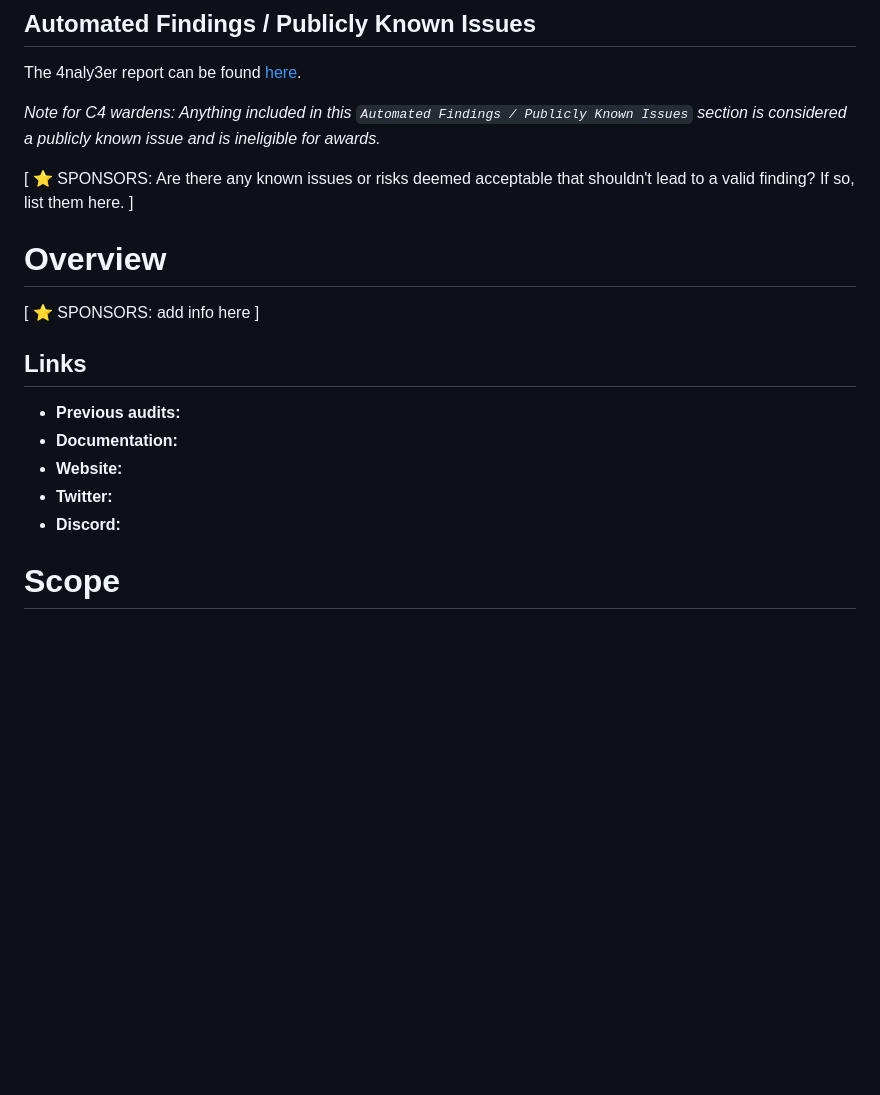
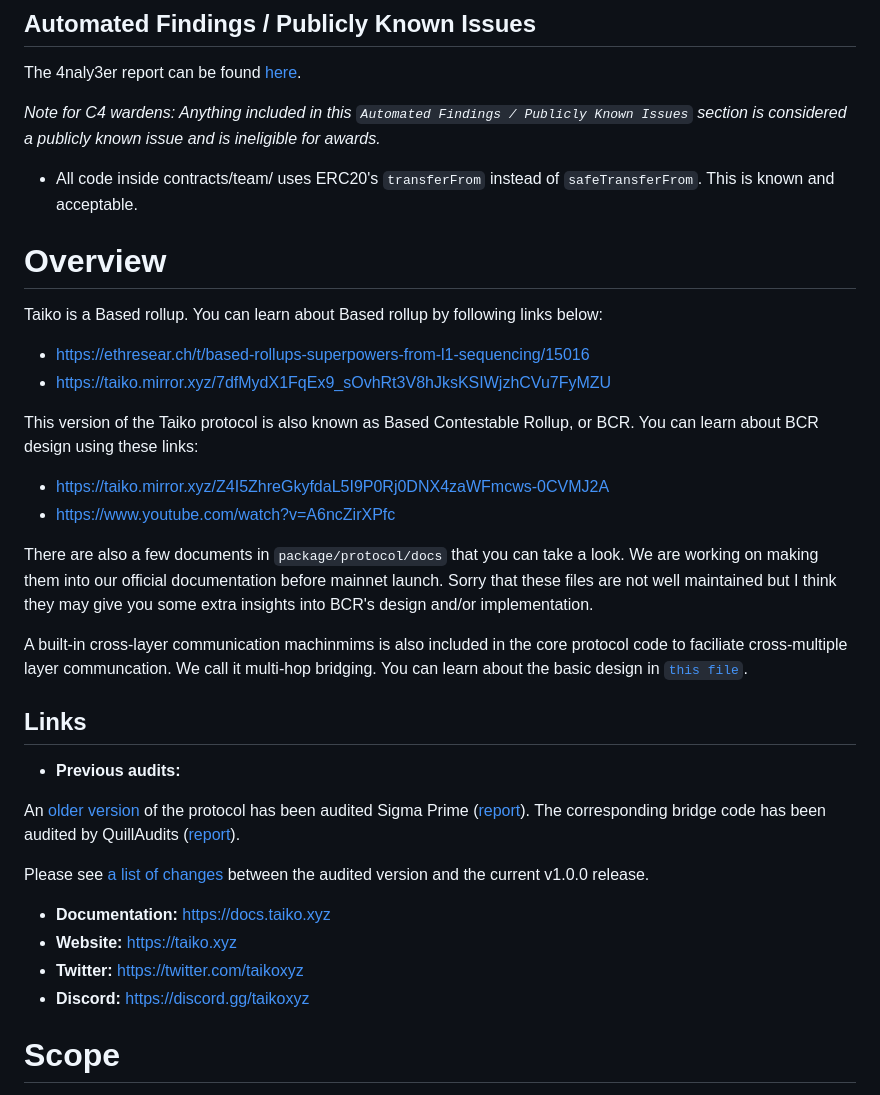
Before and after one commit to code-423n4/2024-03-taiko, a Markdown page: README.md, the part around the change. GitHub-like rendering; blank space fills up the shorter version.

```diff
--- a/README.md
+++ b/README.md
@@ -53,20 +53,38 @@ The 4naly3er report can be found [here](https://github.com/code-423n4/2024-03-ta
 
 _Note for C4 wardens: Anything included in this `Automated Findings / Publicly Known Issues` section is considered a publicly known issue and is ineligible for awards._
 
-[ ⭐️ SPONSORS: Are there any known issues or risks deemed acceptable that shouldn't lead to a valid finding? If so, list them here. ]
-
+- All code inside contracts/team/ uses ERC20's `transferFrom` instead of `safeTransferFrom`. This is known and acceptable.
 
 # Overview
 
-[ ⭐️ SPONSORS: add info here ]
+Taiko is a Based rollup. You can learn about Based rollup by following links below:
+
+- https://ethresear.ch/t/based-rollups-superpowers-from-l1-sequencing/15016
+- https://taiko.mirror.xyz/7dfMydX1FqEx9_sOvhRt3V8hJksKSIWjzhCVu7FyMZU
+
+This version of the Taiko protocol is also known as Based Contestable Rollup, or BCR. You can learn about BCR design using these links:
+
+- https://taiko.mirror.xyz/Z4I5ZhreGkyfdaL5I9P0Rj0DNX4zaWFmcws-0CVMJ2A
+- https://www.youtube.com/watch?v=A6ncZirXPfc
+
+
+There are also a few documents in `package/protocol/docs` that you can take a look. We are working on making them into our official documentation before mainnet launch. Sorry that these files are not well maintained but I think they may give you some extra insights into BCR's design and/or implementation.
+
+A built-in cross-layer communication machinmims is also included in the core protocol code to faciliate cross-multiple layer communcation. We call it multi-hop bridging. You can learn about the basic design in [`this file`](packages/protocol/docs/multihop_bridging_deployment.md).
+
 
 ## Links
 
 - **Previous audits:**
-- **Documentation:**
-- **Website:**
-- **Twitter:**
-- **Discord:**
+
+An [older version](https://github.com/taikoxyz/taiko-mono/releases/tag/protocol-v0.16.0%2Bbcr.locked) of the protocol has been audited Sigma Prime ([report](packages/protocol/audit/sigma_prime_taiko_smart_contract_security_assessment_report_v2_0.pdf)). The corresponding bridge code has been audited by QuillAudits ([report](packages/protocol/audit/quill_audits_taiko_smart_contract_audit_report.pdf)).
+
+Please see [a list of changes](https://github.com/taikoxyz/taiko-mono/releases/tag/protocol-v1.0.0) between the audited version and the current v1.0.0 release.
+
+- **Documentation:** https://docs.taiko.xyz
+- **Website:** https://taiko.xyz
+- **Twitter:** https://twitter.com/taikoxyz
+- **Discord:** https://discord.gg/taikoxyz
 
 
 # Scope
```
